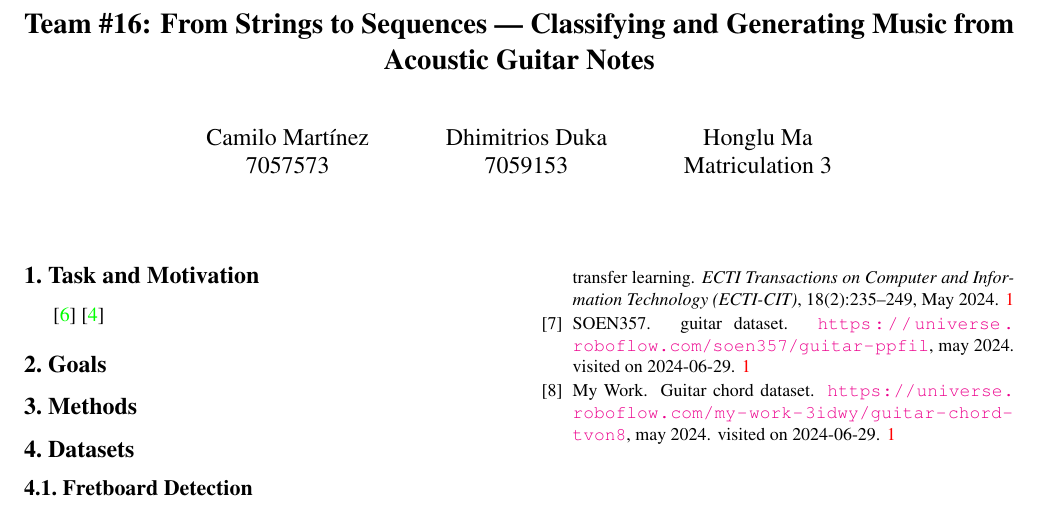
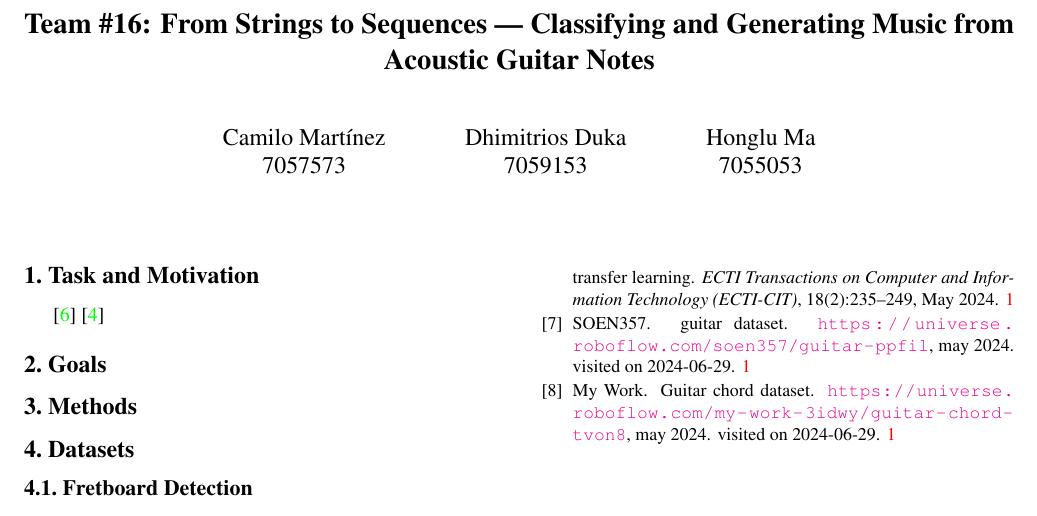
Before and after one commit to dhimitriosduka1/hlcv, a LaTeX document (Project_Proposal/ProjectProposal.tex): part of the page, cut so that both start at the same text. Compiled offline with pdfLaTeX.

Commit message:
Add Jackies matricullation number

```diff
--- a/Project_Proposal/ProjectProposal.tex
+++ b/Project_Proposal/ProjectProposal.tex
@@ -54,7 +54,7 @@ Dhimitrios Duka\\
 7059153\\
 \and
 Honglu Ma\\
-Matriculation 3\\
+7055053\\
 }
 \maketitle
 
```
